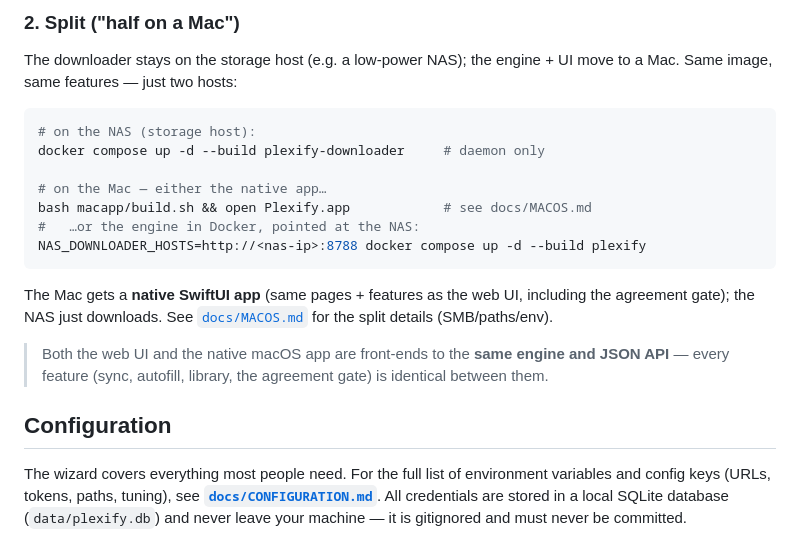
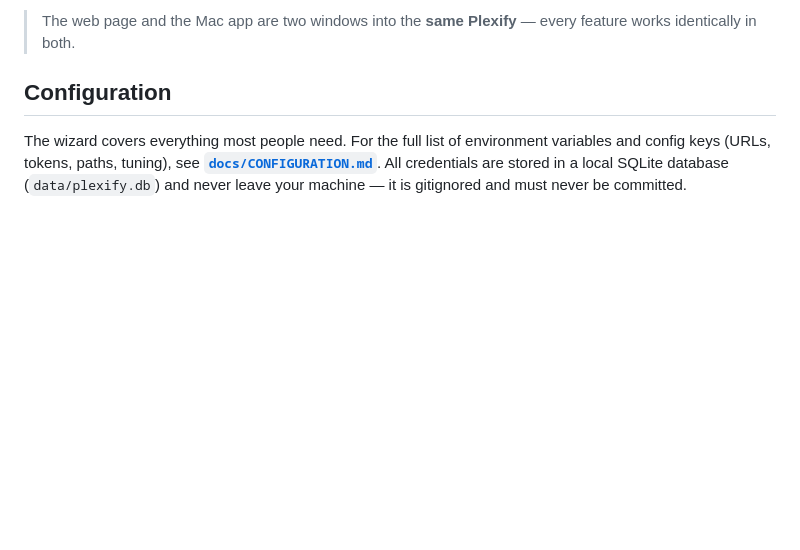
Before and after one commit to adamkbritsch/plexify, a Markdown page: README.md, the part around one of its changes. Drawn GitHub-style; blank space fills up the shorter version.

````diff
--- a/README.md
+++ b/README.md
@@ -137,25 +234,6 @@ Use the built-in **web UI** at `PUBLIC_BASE_URL`.
 
-### 2. Split ("half on a Mac")
-
-The downloader stays on the storage host (e.g. a low-power NAS); the engine + UI move to a Mac.
-Same image, same features — just two hosts:
-
-```bash
-# on the NAS (storage host):
-docker compose up -d --build plexify-downloader     # daemon only
-
-# on the Mac — either the native app…
-bash macapp/build.sh && open Plexify.app            # see docs/MACOS.md
-#   …or the engine in Docker, pointed at the NAS:
-NAS_DOWNLOADER_HOSTS=http://<nas-ip>:8788 docker compose up -d --build plexify
-```
-
-The Mac gets a **native SwiftUI app** (same pages + features as the web UI, including the
-agreement gate); the NAS just downloads. See [`docs/MACOS.md`](docs/MACOS.md) for the split
-details (SMB/paths/env).
-
-> Both the web UI and the native macOS app are front-ends to the **same engine and JSON API** —
-> every feature (sync, autofill, library, the agreement gate) is identical between them.
+> The web page and the Mac app are two windows into the **same Plexify** — every feature works
+> identically in both.
 
 ## Configuration
 
````
Also changed, not shown: other parts of README.md (+137 -40 lines).
